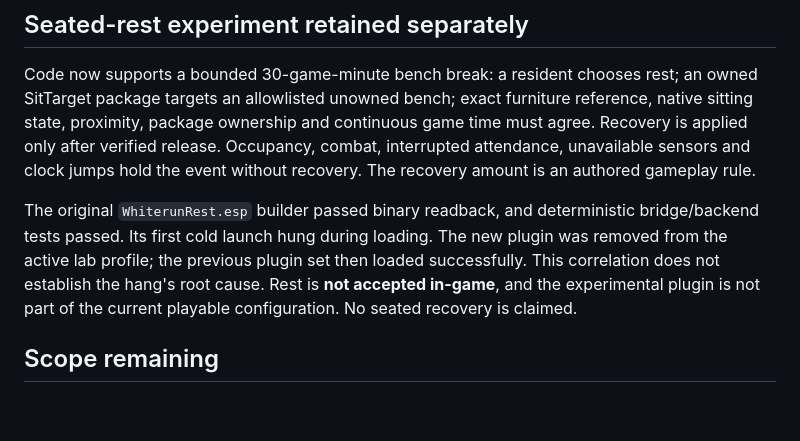
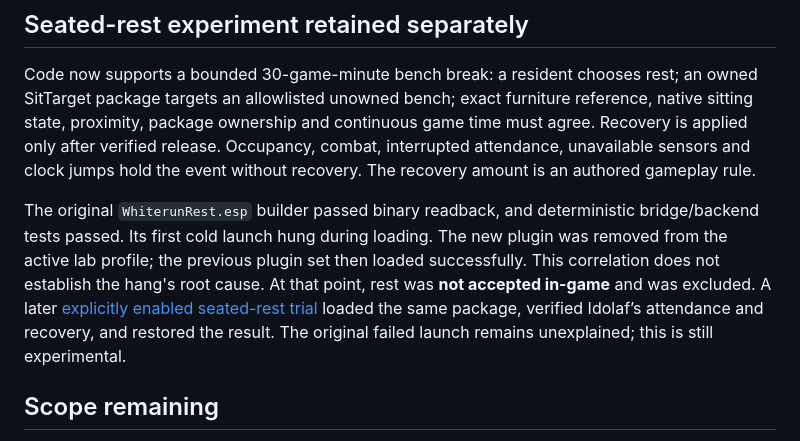
Before and after one commit to 45ck/whiterun-society, a Markdown page: docs/live-observer.md, the part around the change. Drawn GitHub-style; blank space fills up the shorter version.

```diff
--- a/docs/live-observer.md
+++ b/docs/live-observer.md
@@ -28,7 +28,7 @@ Local verification: 124 Python tests and 78 JavaScript tests passed. Changed bri
 
 Code now supports a bounded 30-game-minute bench break: a resident chooses rest; an owned SitTarget package targets an allowlisted unowned bench; exact furniture reference, native sitting state, proximity, package ownership and continuous game time must agree. Recovery is applied only after verified release. Occupancy, combat, interrupted attendance, unavailable sensors and clock jumps hold the event without recovery. The recovery amount is an authored gameplay rule.
 
-The original `WhiterunRest.esp` builder passed binary readback, and deterministic bridge/backend tests passed. Its first cold launch hung during loading. The new plugin was removed from the active lab profile; the previous plugin set then loaded successfully. This correlation does not establish the hang's root cause. Rest is **not accepted in-game**, and the experimental plugin is not part of the current playable configuration. No seated recovery is claimed.
+The original `WhiterunRest.esp` builder passed binary readback, and deterministic bridge/backend tests passed. Its first cold launch hung during loading. The new plugin was removed from the active lab profile; the previous plugin set then loaded successfully. This correlation does not establish the hang's root cause. At that point, rest was **not accepted in-game** and was excluded. A later [explicitly enabled seated-rest trial](seated-rest.md) loaded the same package, verified Idolaf’s attendance and recovery, and restored the result. The original failed launch remains unexplained; this is still experimental.
 
 ## Scope remaining
 
```
Also changed, not shown: README.md (+3 -1 lines), docs/seated-rest.md (added, +39 -0 lines), docs/images/rest-seated-live.png (added), 11 other files.
